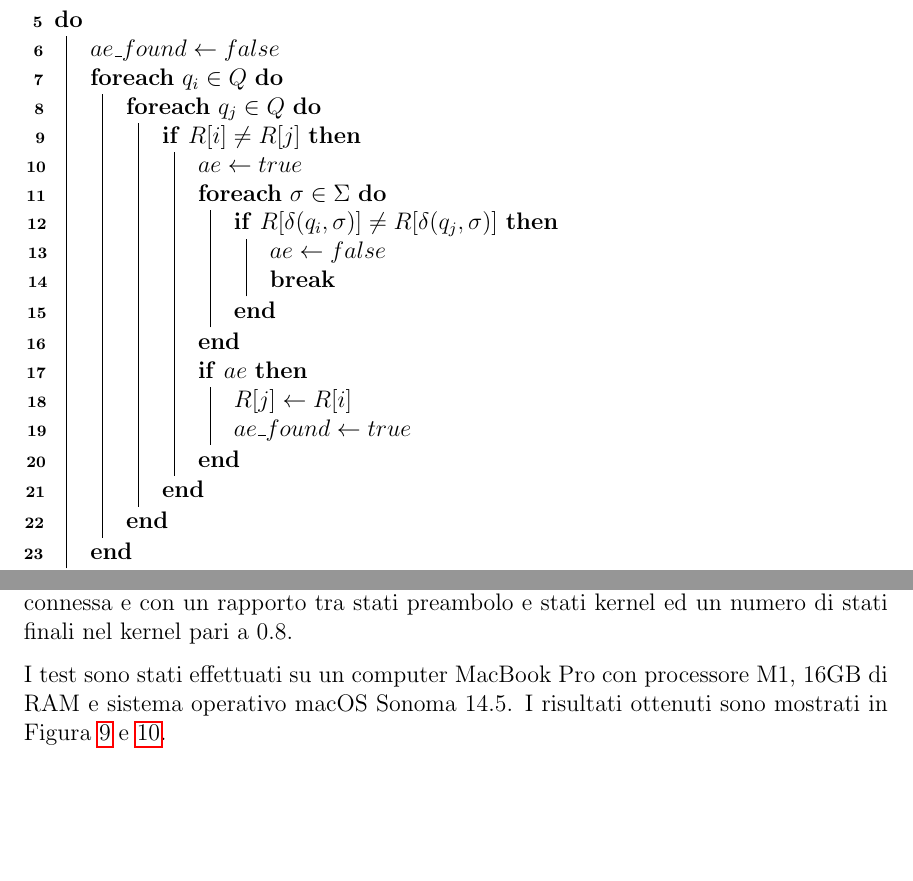
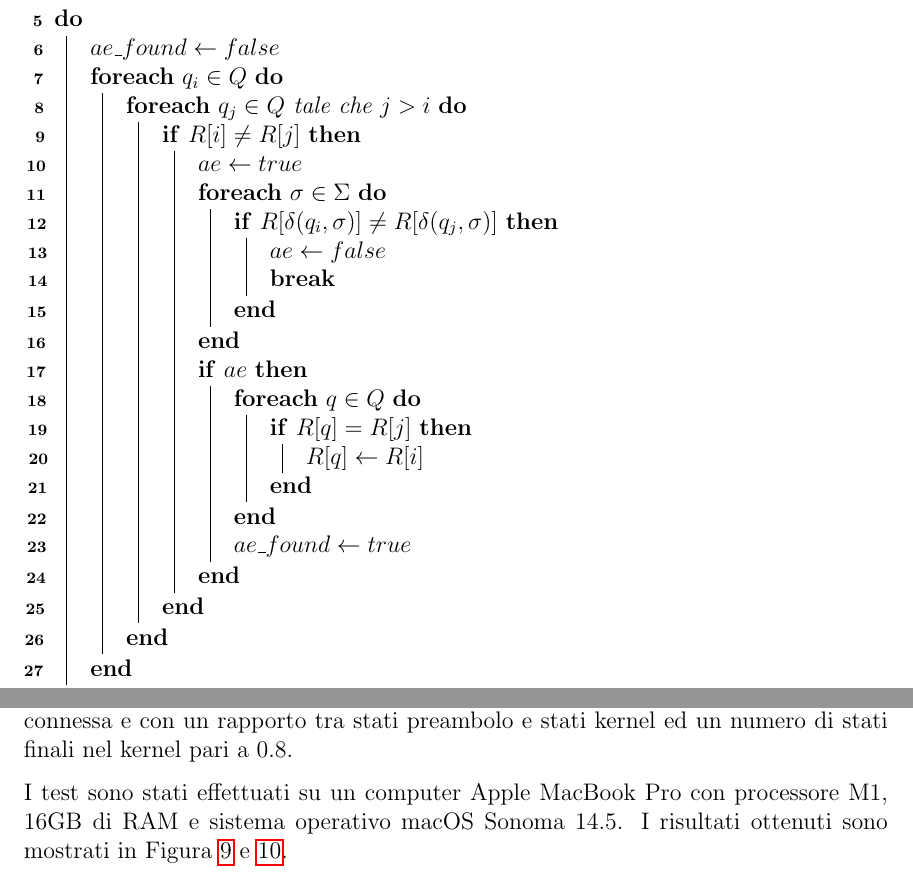
Before and after one commit to initrm/bachelor-thesis, a LaTeX thesis (thesis/thesis.tex): two parts of pages 33 and 47 of 51, joined at a grey line, cut so that both start at the same text, the shorter picture padded with empty space. Compiled offline with pdfLaTeX.

Commit message:
Fixed Badr, Geffert and Shipman algorithm
Now all the hyper minimization algorithms should work flawlessy and with the intended complexity

```diff
--- a/thesis/thesis.tex
+++ b/thesis/thesis.tex
@@ -1029,7 +1029,7 @@ tale che $q_j$ sia raggiungibile da $q_i$ o se $q_i$ ha un ciclo su se stesso.
   \DoWhile{$ae\_found$}{
     $ae\_found \gets false$\;
     \ForEach{$q_i \in Q$}{
-      \ForEach{$q_j \in Q$}{
+      \ForEach{$q_j \in Q \text{ tale che } j > i$}{
         \If{$R[i] \neq R[j]$}{
           $ae \gets true$\;
           \ForEach{$\sigma \in \Sigma$}{
@@ -1039,7 +1039,11 @@ tale che $q_j$ sia raggiungibile da $q_i$ o se $q_i$ ha un ciclo su se stesso.
             }
           }
           \If{$ae$}{
-            $R[j] \gets R[i]$\;
+            \ForEach{$q \in Q$}{
+              \If{$R[q] = R[j]$}{
+                $R[q] \gets R[i]$\;
+              }
+            }
             $ae\_found \gets true$\;
           }
         }
@@ -1547,7 +1551,7 @@ un numero di stati finali nel kernel pari a $0.8$.
   \caption{\label{fig:dfa-pcomparison-line}Grafico per la valutazione delle performance degli algoritmi di iperminimizzazione.}
 \end{figure}
 
-I test sono stati effettuati su un computer MacBook Pro con processore M1, 16GB di RAM e sistema operativo
+I test sono stati effettuati su un computer Apple MacBook Pro con processore M1, 16GB di RAM e sistema operativo
 macOS Sonoma 14.5. I risultati ottenuti sono mostrati in Figura \ref{fig:dfa-pcomparison-line} e
 \ref{fig:dfa-pcomparison-violin}.
 
```
Also changed, not shown: 1 other file.
